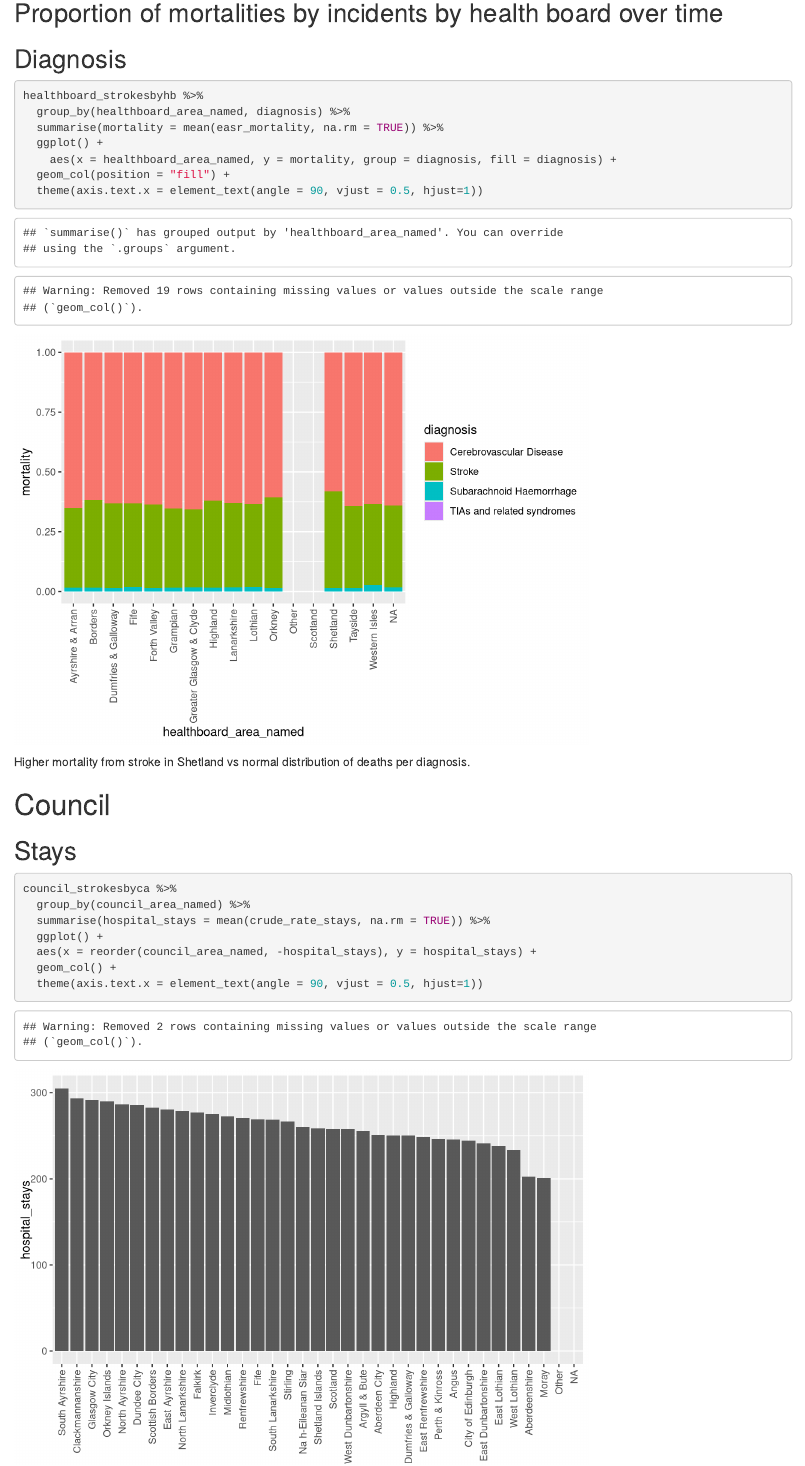
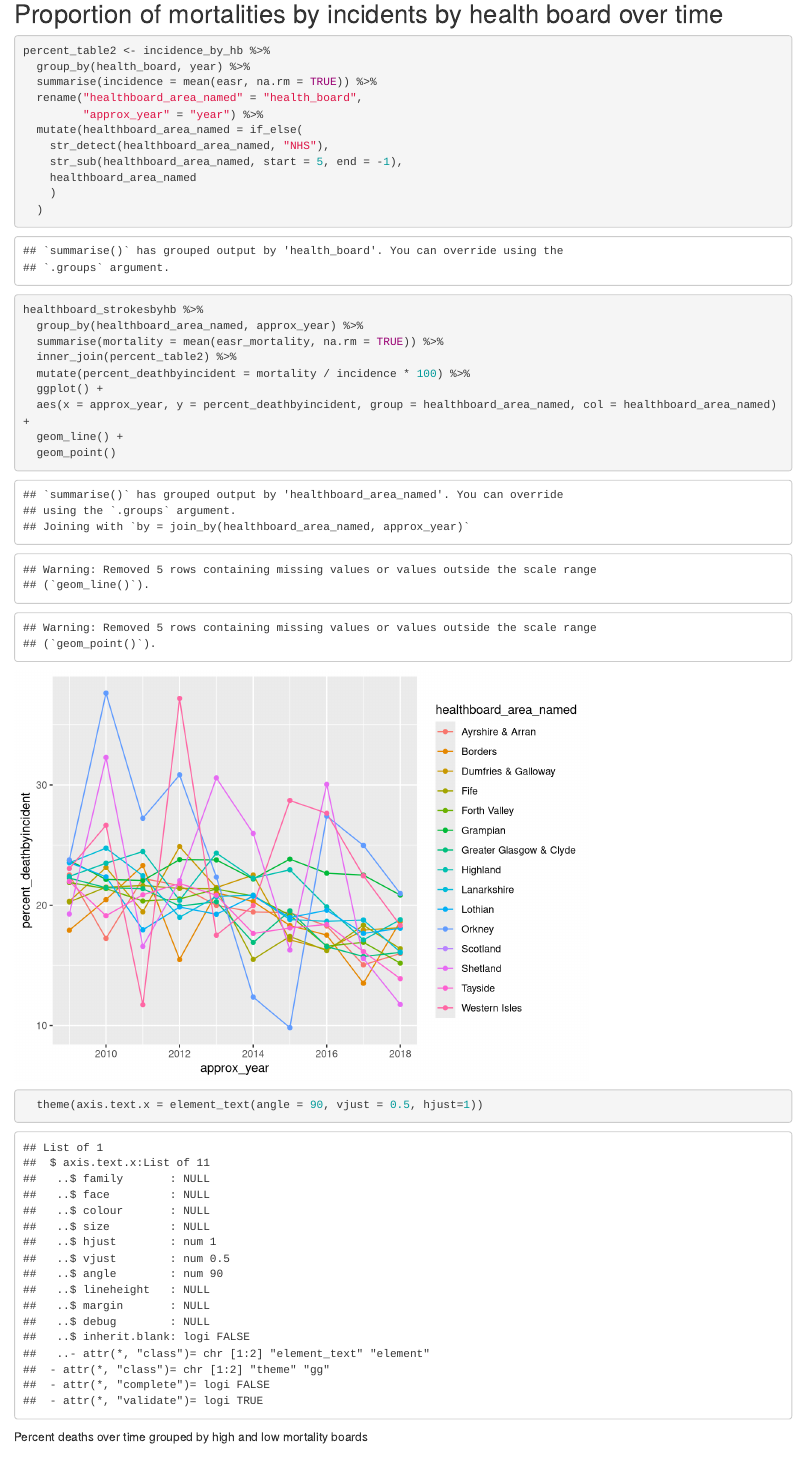
Before and after one commit to laurenausoleil/strokes_in_scotland, an R Markdown document (code/analysis/analysis_bydemographic.Rmd): the page in a window 1100 px wide, from 9420 px down before the commit and from 9380 px down after it, so that both start at the same text. Rendered offline with R 4.5, knitr and Pandoc, with nearby package versions.

Commit message:
play with percent death by incidence for health boards over time - no interesting results

````diff
--- a/code/analysis/analysis_bydemographic.Rmd
+++ b/code/analysis/analysis_bydemographic.Rmd
@@ -458,8 +458,6 @@ low_mortality_healthboard_2018 <- healthboard_strokesbyhb %>%
 ```
 ```{r}
 healthboard_strokesbyhb %>%
-  filter(healthboard_area_named %in% high_mortality_healthboard_2018 |
-           healthboard_area_named %in% low_mortality_healthboard_2018) %>%
   mutate(high_low = if_else(
     healthboard_area_named %in% high_mortality_healthboard_2018, "high", "low"
   )) %>%
@@ -499,3 +497,30 @@ healthboard_strokesbyhb %>%
 ```
 
 ## Proportion of mortalities by incidents by health board over time
+```{r}
+percent_table2 <- incidence_by_hb %>%
+  group_by(health_board, year) %>%
+  summarise(incidence = mean(easr, na.rm = TRUE)) %>%
+  rename("healthboard_area_named" = "health_board",
+         "approx_year" = "year") %>%
+  mutate(healthboard_area_named = if_else(
+    str_detect(healthboard_area_named, "NHS"),
+    str_sub(healthboard_area_named, start = 5, end = -1),
+    healthboard_area_named
+    )
+  )
+
+healthboard_strokesbyhb %>%
+  group_by(healthboard_area_named, approx_year) %>%
+  summarise(mortality = mean(easr_mortality, na.rm = TRUE)) %>%
+  inner_join(percent_table2) %>%
+  mutate(percent_deathbyincident = mortality / incidence * 100) %>%
+  ggplot() +
+  aes(x = approx_year, y = percent_deathbyincident, group = healthboard_area_named, col = healthboard_area_named) +
+  geom_line() +
+  geom_point()
+  theme(axis.text.x = element_text(angle = 90, vjust = 0.5, hjust=1))
+```
+
+Percent deaths over time grouped by high and low mortality boards
+```{r}
````
Also changed, not shown: code/analysis/analysis_bydemographic.Rmd (32 more changed lines).
